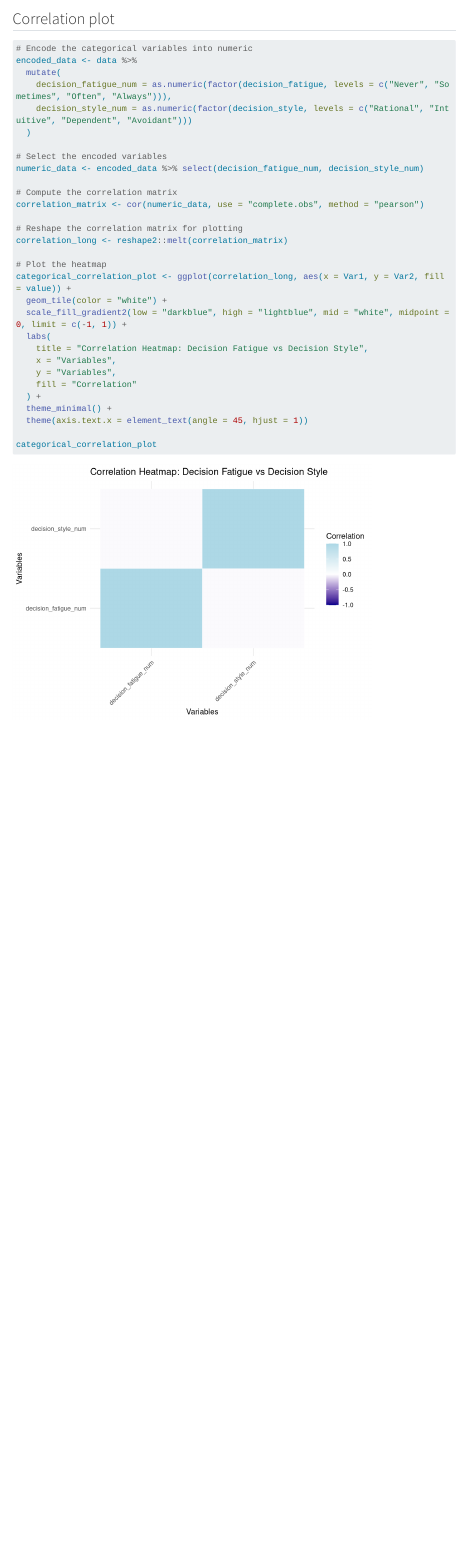
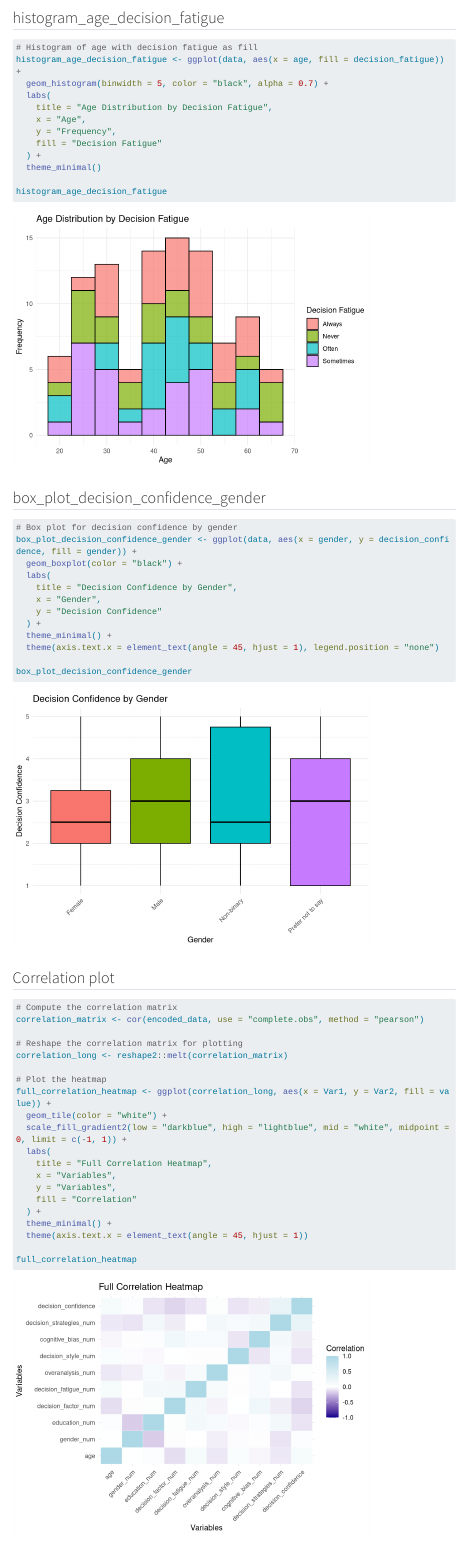
Before and after one commit to Giorgalla/course-website-02, a Quarto document (tab-SurveyDataAnalysis/DataAnalysis-index.qmd): the page in a window 1100 px wide, from 3120 px down before the commit and from 3540 px down after it, so that both start at the same text. Rendered offline with R 4.5, knitr and Pandoc in place of Quarto, with nearby package versions; menus at the side of the page are left out; long lines of code are wrapped.

````diff
--- a/tab-SurveyDataAnalysis/DataAnalysis-index.qmd
+++ b/tab-SurveyDataAnalysis/DataAnalysis-index.qmd
@@ -114,32 +141,55 @@
 
 regression_plot
 ```
+## histogram_age_decision_fatigue
+
+```{r Histogram-plot}
+# Histogram of age with decision fatigue as fill
+histogram_age_decision_fatigue <- ggplot(data, aes(x = age, fill = decision_fatigue)) +
+  geom_histogram(binwidth = 5, color = "black", alpha = 0.7) +
+  labs(
+    title = "Age Distribution by Decision Fatigue",
+    x = "Age",
+    y = "Frequency",
+    fill = "Decision Fatigue"
+  ) +
+  theme_minimal()
+
+histogram_age_decision_fatigue
+```
+
+## box_plot_decision_confidence_gender
+
+```{r Box-plot}
+# Box plot for decision confidence by gender
+box_plot_decision_confidence_gender <- ggplot(data, aes(x = gender, y = decision_confidence, fill = gender)) +
+  geom_boxplot(color = "black") +
+  labs(
+    title = "Decision Confidence by Gender",
+    x = "Gender",
+    y = "Decision Confidence"
+  ) +
+  theme_minimal() +
+  theme(axis.text.x = element_text(angle = 45, hjust = 1), legend.position = "none")
+
+box_plot_decision_confidence_gender
+```
 
 ## Correlation plot
 
-```{r correlation-plot}
-# Encode the categorical variables into numeric
-encoded_data <- data %>%
-  mutate(
-    decision_fatigue_num = as.numeric(factor(decision_fatigue, levels = c("Never", "Sometimes", "Often", "Always"))),
-    decision_style_num = as.numeric(factor(decision_style, levels = c("Rational", "Intuitive", "Dependent", "Avoidant")))
-  )
-
-# Select the encoded variables
-numeric_data <- encoded_data %>% select(decision_fatigue_num, decision_style_num)
-
+```{r everything-corellation-plot}
 # Compute the correlation matrix
-correlation_matrix <- cor(numeric_data, use = "complete.obs", method = "pearson")
+correlation_matrix <- cor(encoded_data, use = "complete.obs", method = "pearson")
 
 # Reshape the correlation matrix for plotting
 correlation_long <- reshape2::melt(correlation_matrix)
 
 # Plot the heatmap
-categorical_correlation_plot <- ggplot(correlation_long, aes(x = Var1, y = Var2, fill = value)) +
+full_correlation_heatmap <- ggplot(correlation_long, aes(x = Var1, y = Var2, fill = value)) +
   geom_tile(color = "white") +
   scale_fill_gradient2(low = "darkblue", high = "lightblue", mid = "white", midpoint = 0, limit = c(-1, 1)) +
   labs(
-    title = "Correlation Heatmap: Decision Fatigue vs Decision Style",
+    title = "Full Correlation Heatmap",
     x = "Variables",
     y = "Variables",
     fill = "Correlation"
@@ -147,5 +197,6 @@
   theme_minimal() +
   theme(axis.text.x = element_text(angle = 45, hjust = 1))
 
-categorical_correlation_plot
+full_correlation_heatmap
+
 ```
````
Also changed, not shown: docs/search.json, tab-SurveyDataAnalysis/DataAnalysis-index.qmd (27 more changed lines), 5 other files.
